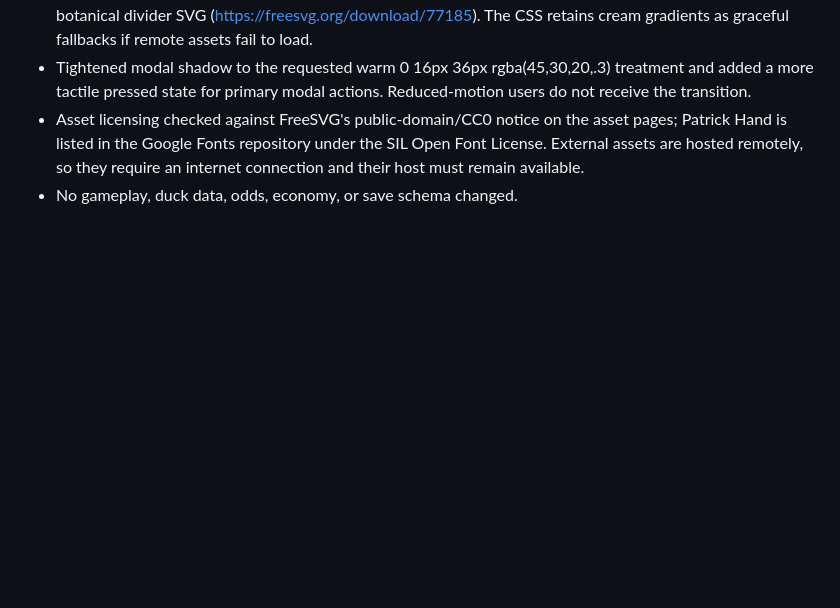
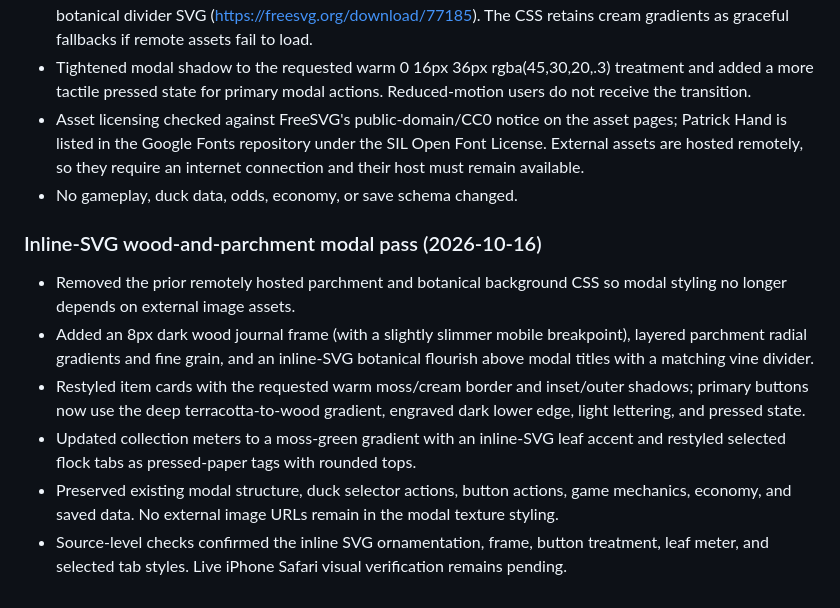
Before and after one commit to brxceOg/AbbysPond, a Markdown page: SOURCE_OF_TRUTH.md, the part around the change. Drawn GitHub-style; blank space fills up the shorter version.

Commit message:
Document inline SVG wood and parchment modal styling

```diff
--- a/SOURCE_OF_TRUTH.md
+++ b/SOURCE_OF_TRUTH.md
@@ -746,3 +746,13 @@ Do not reintroduce generic torn-paper clipping on the header, HUD, pond, or bott
 - Tightened modal shadow to the requested warm 0 16px 36px rgba(45,30,20,.3) treatment and added a more tactile pressed state for primary modal actions. Reduced-motion users do not receive the transition.
 - Asset licensing checked against FreeSVG's public-domain/CC0 notice on the asset pages; Patrick Hand is listed in the Google Fonts repository under the SIL Open Font License. External assets are hosted remotely, so they require an internet connection and their host must remain available.
 - No gameplay, duck data, odds, economy, or save schema changed.
+
+
+### Inline-SVG wood-and-parchment modal pass (2026-10-16)
+
+- Removed the prior remotely hosted parchment and botanical background CSS so modal styling no longer depends on external image assets.
+- Added an 8px dark wood journal frame (with a slightly slimmer mobile breakpoint), layered parchment radial gradients and fine grain, and an inline-SVG botanical flourish above modal titles with a matching vine divider.
+- Restyled item cards with the requested warm moss/cream border and inset/outer shadows; primary buttons now use the deep terracotta-to-wood gradient, engraved dark lower edge, light lettering, and pressed state.
+- Updated collection meters to a moss-green gradient with an inline-SVG leaf accent and restyled selected flock tabs as pressed-paper tags with rounded tops.
+- Preserved existing modal structure, duck selector actions, button actions, game mechanics, economy, and saved data. No external image URLs remain in the modal texture styling.
+- Source-level checks confirmed the inline SVG ornamentation, frame, button treatment, leaf meter, and selected tab styles. Live iPhone Safari visual verification remains pending.
```
